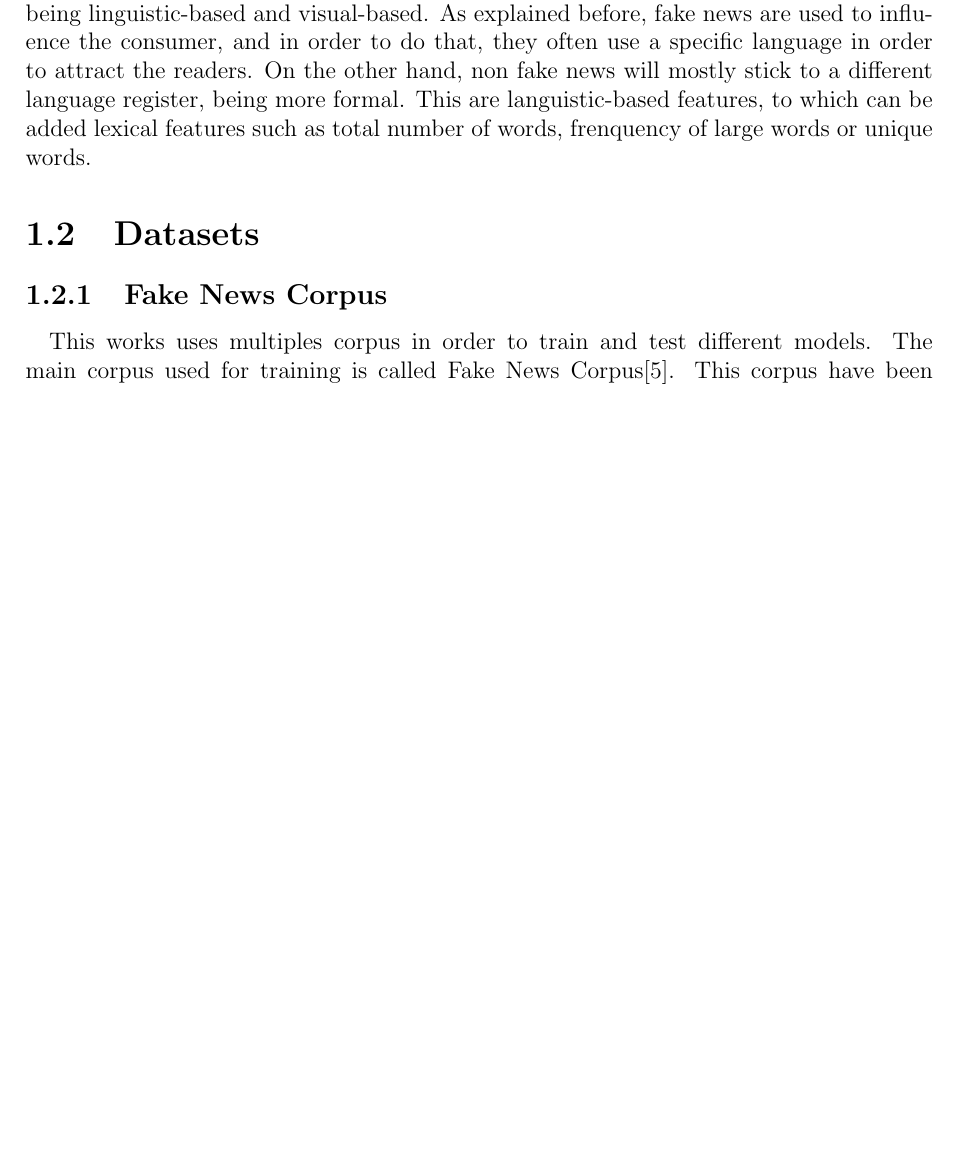
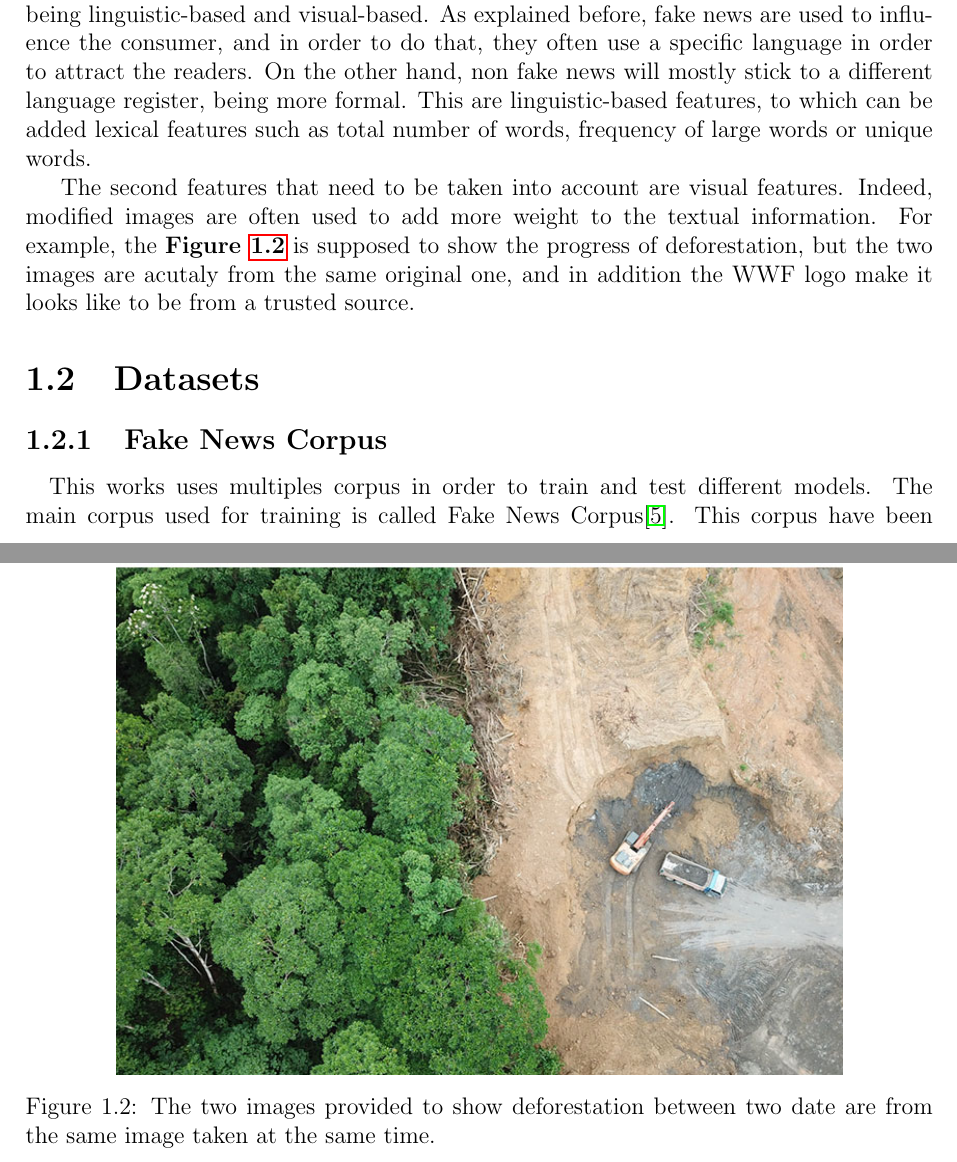
Before and after one commit to SimonKenoby/Master-Thesis-Fake-News-Dectection, a LaTeX thesis (reviews/final/main.tex, which reads reviews/final/chapter/introduction.tex, reviews/final/style.sty): part of page 6 of 11 before the commit and two parts of pages 6 and 7 of 12 after it, the two joined at a grey line, cut so that both start at the same text, the shorter picture padded with empty space. Compiled offline with pdfLaTeX.

Commit message:
added a fake image to report

```diff
--- a/reviews/final/chapter/introduction.tex
+++ b/reviews/final/chapter/introduction.tex
@@ -44,7 +44,16 @@ The part of the definition introducing the intent of missleading the reader auto
 \end{itemize}
 
 \paragraph{} Features will be extracted from these four basic components, with the mains features being linguistic-based and visual-based.
-As explained before, fake news are used to influence the consumer, and in order to do that, they often use a specific language in order to attract the readers. On the other hand, non fake news will mostly stick to a different language register, being more formal. This are languistic-based features, to which can be added lexical features such as total number of words, frenquency of large words or unique words.
+As explained before, fake news are used to influence the consumer, and in order to do that, they often use a specific language in order to attract the readers. On the other hand, non fake news will mostly stick to a different language register, being more formal. This are linguistic-based features, to which can be added lexical features such as total number of words, frequency of large words or unique words.
+
+The second features that need to be taken into account are visual features. Indeed, modified images are often used to add more weight to the textual information. For example, the \textbf{Figure \ref{fig:intro:deforestation}} is supposed to show the progress of deforestation, but the two images are acutaly from the same original one, and in addition the WWF logo make it looks like to be from a trusted source.
+
+\begin{figure*}
+	\centering
+	\includegraphics[width=0.8\textwidth]{chapter/images/introduction/fake-news-photos-viral-photoshop-8-5c6fe61f88240__700}
+	\caption{The two images provided to show deforestation between two date are from the same image taken at the same time.}
+	\label{fig:intro:deforestation}
+\end{figure*}
 
 \section{Datasets}
 \subsection{Fake News Corpus}
--- a/reviews/final/style.sty
+++ b/reviews/final/style.sty
@@ -6,3 +6,5 @@
 \usepackage{subcaption}
 \usepackage{blindtext}
 \usepackage[margin=2.5cm]{geometry}
+%\usepackage{url}
+\usepackage{hyperref}
```
Also changed, not shown: reviews/final/chapter/images/introduction/fake-news-photos-viral-photoshop-8-5c6fe61f88240__700.jpg (added), reviews/final/main.pdf, 9 other files.
